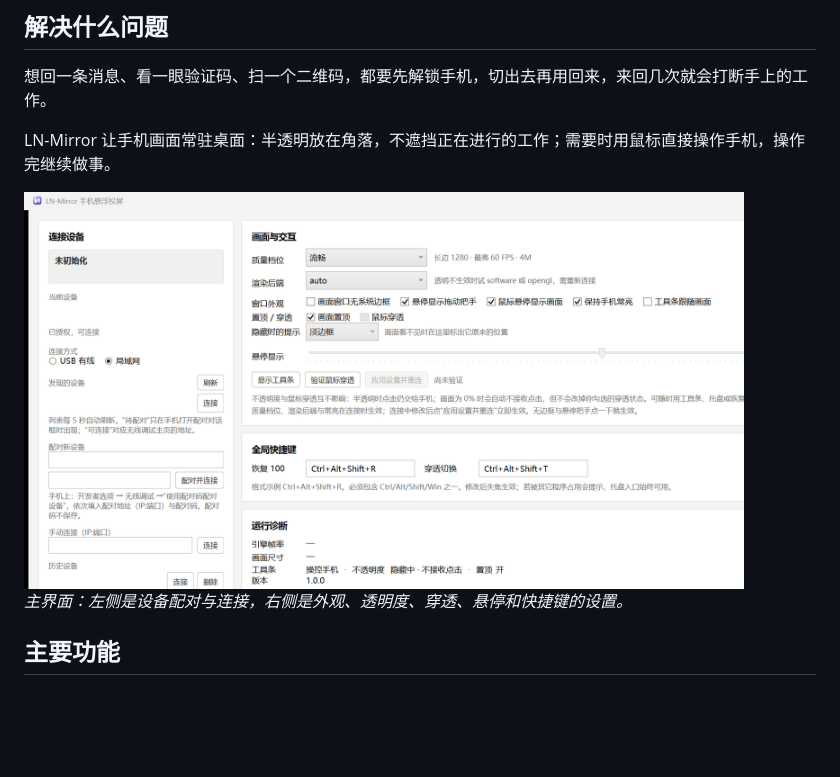
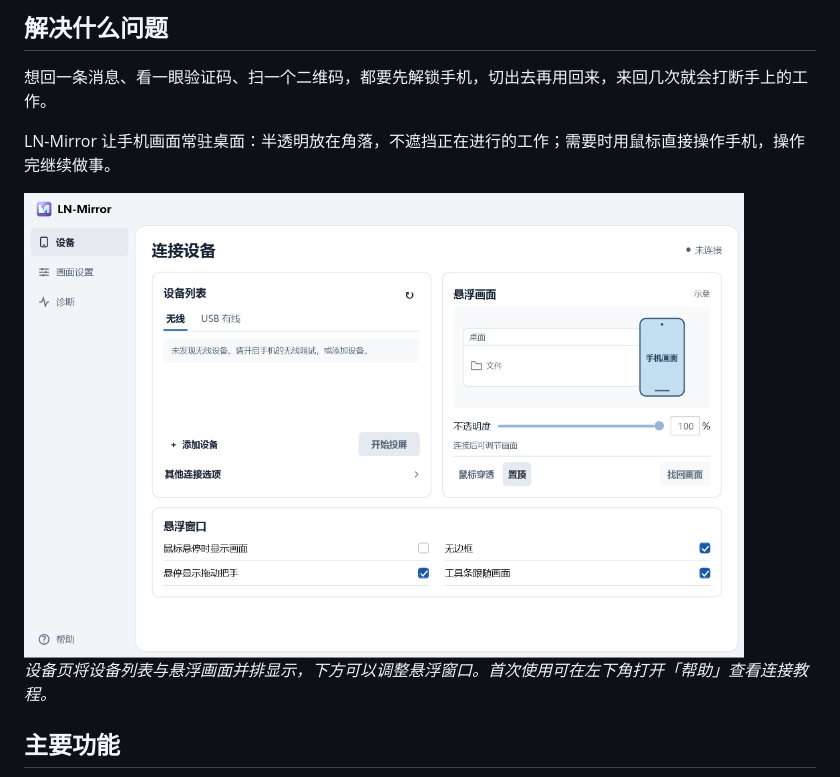
Before and after one commit to LinLey-Nancy/LN-Mirror, a Markdown page: README.md, the part around the change. GitHub-like rendering; pictures changed too: docs/images/main-window.png; blank space fills up the shorter version.

```diff
--- a/README.md
+++ b/README.md
@@ -38,7 +38,7 @@ LN-Mirror 让手机画面常驻桌面：半透明放在角落，不遮挡正在
 
 <img src="docs/images/main-window.png" width="720" alt="LN-Mirror 主界面" />
 
-*主界面：左侧是设备配对与连接，右侧是外观、透明度、穿透、悬停和快捷键的设置。*
+*设备页将设备列表与悬浮画面并排显示，下方可以调整悬浮窗口。首次使用可在左下角打开「帮助」查看连接教程。*
 
 ## 主要功能
 
```
Also changed, not shown: CHANGELOG.md (+17 -0 lines), docs/使用说明.md (+19 -15 lines), 4 other files.
